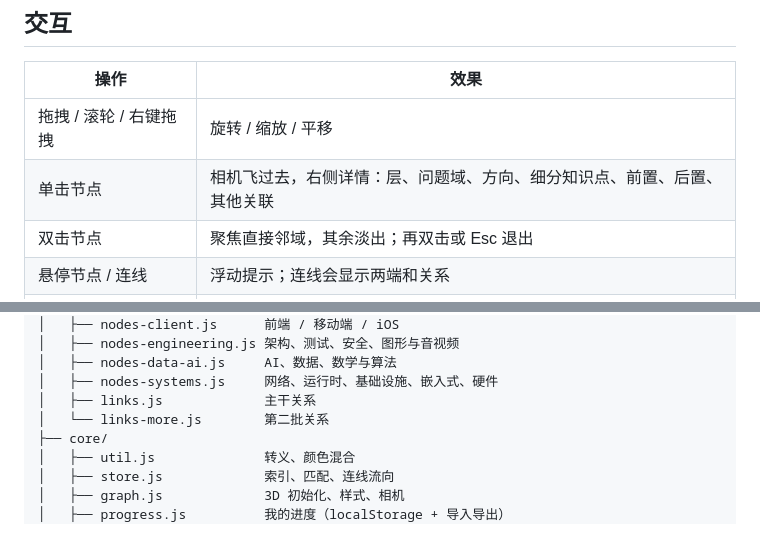
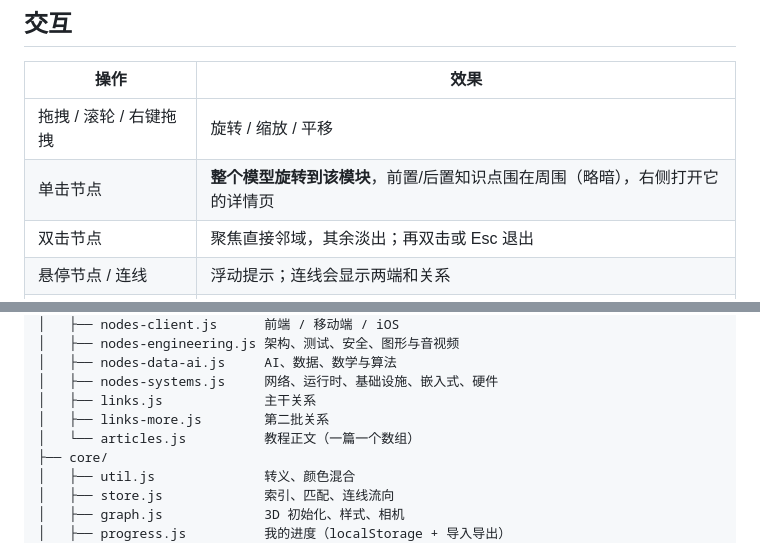
Before and after one commit to renbohao888/computer-knowledge-graph, a Markdown page: README.md, 2 parts joined by grey strips. GitHub-like rendering.

```diff
--- a/README.md
+++ b/README.md
@@ -79,7 +79,7 @@ node scripts/serve.mjs
 | 操作 | 效果 |
 |---|---|
 | 拖拽 / 滚轮 / 右键拖拽 | 旋转 / 缩放 / 平移 |
-| 单击节点 | 相机飞过去，右侧详情：层、问题域、方向、细分知识点、前置、后置、其他关联 |
+| 单击节点 | **整个模型旋转到该模块**，前置/后置知识点围在周围（略暗），右侧打开它的详情页 |
 | 双击节点 | 聚焦直接邻域，其余淡出；再双击或 Esc 退出 |
 | 悬停节点 / 连线 | 浮动提示；连线会显示两端和关系 |
 | 左上「方向」 | 只亮这一串，镜头收到这串节点的包围盒上 |
@@ -114,7 +125,8 @@ src/
 │   ├── nodes-data-ai.js     AI、数据、数学与算法
 │   ├── nodes-systems.js     网络、运行时、基础设施、嵌入式、硬件
 │   ├── links.js             主干关系
-│   └── links-more.js        第二批关系
+│   ├── links-more.js        第二批关系
+│   └── articles.js          教程正文（一篇一个数组）
 ├── core/
 │   ├── util.js              转义、颜色混合
 │   ├── store.js             索引、匹配、连线流向
```
Also changed, not shown: other parts of README.md (+13 -2 lines), CONTRIBUTING.md (+18 -0 lines), preview.png, 10 other files.
